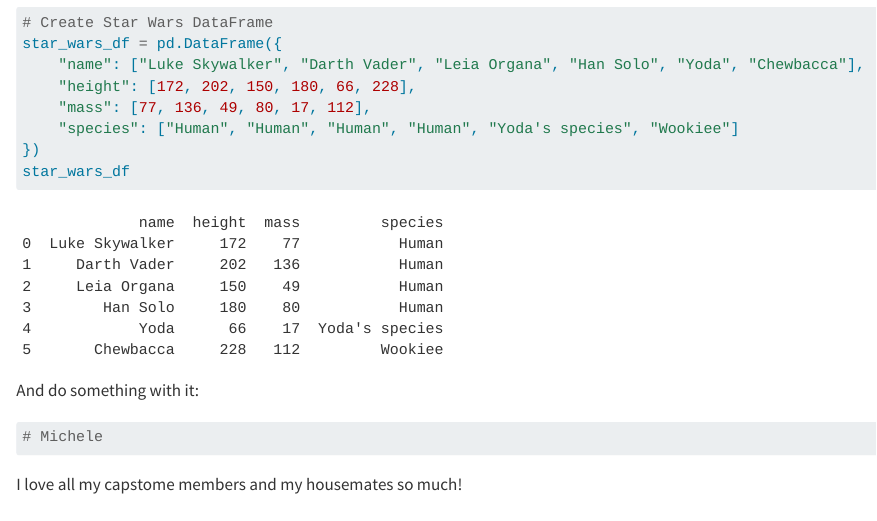
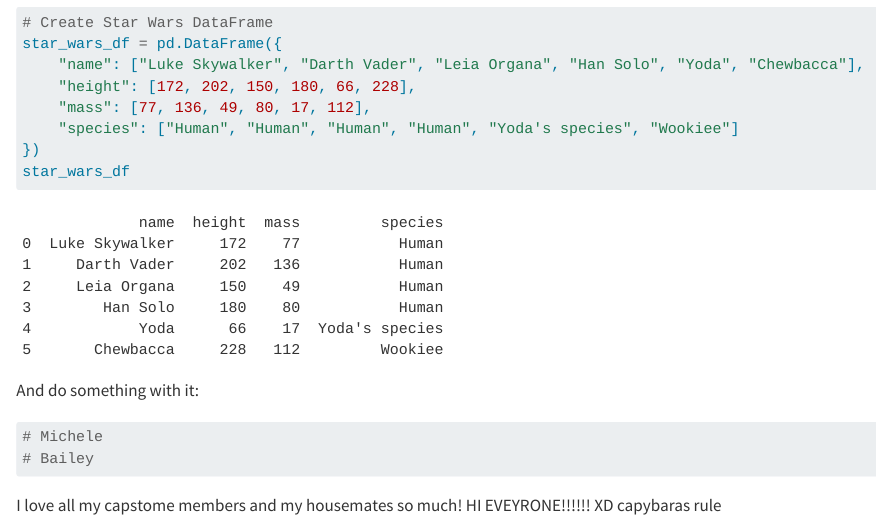
Before and after one commit to evajnewby/git-merge-practice, a Quarto document (practice.qmd): the page in a window 1100 px wide, from 200 px down. Rendered offline with R 4.5, knitr and Pandoc in place of Quarto, with nearby package versions.

Commit message:
my message

````diff
--- a/practice.qmd
+++ b/practice.qmd
@@ -23,6 +23,8 @@
 
 ```{python}
 # Michele
+# Bailey
 ```
 
 I love all my capstome members and my housemates so much!
+HI EVEYRONE!!!!!! XD capybaras rule
````
